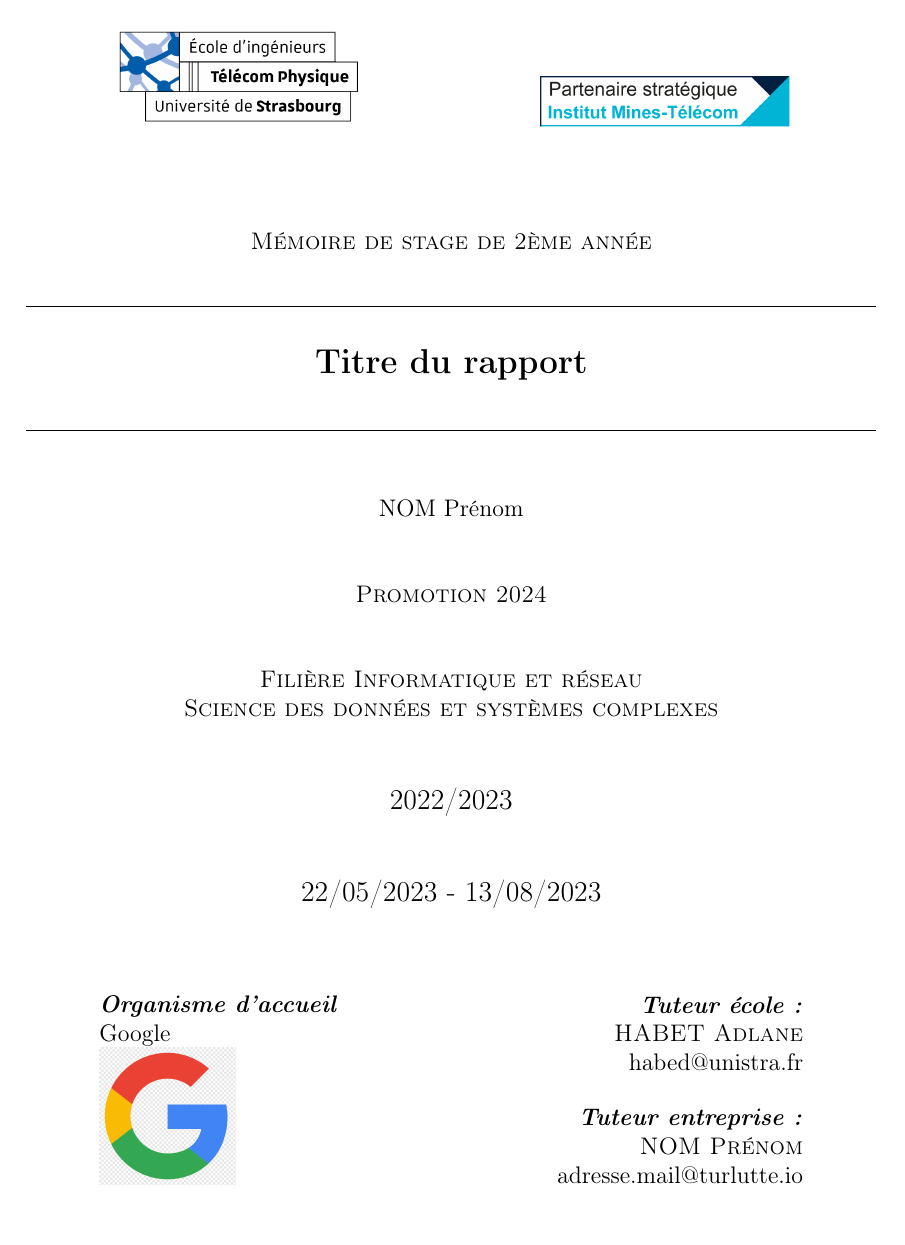
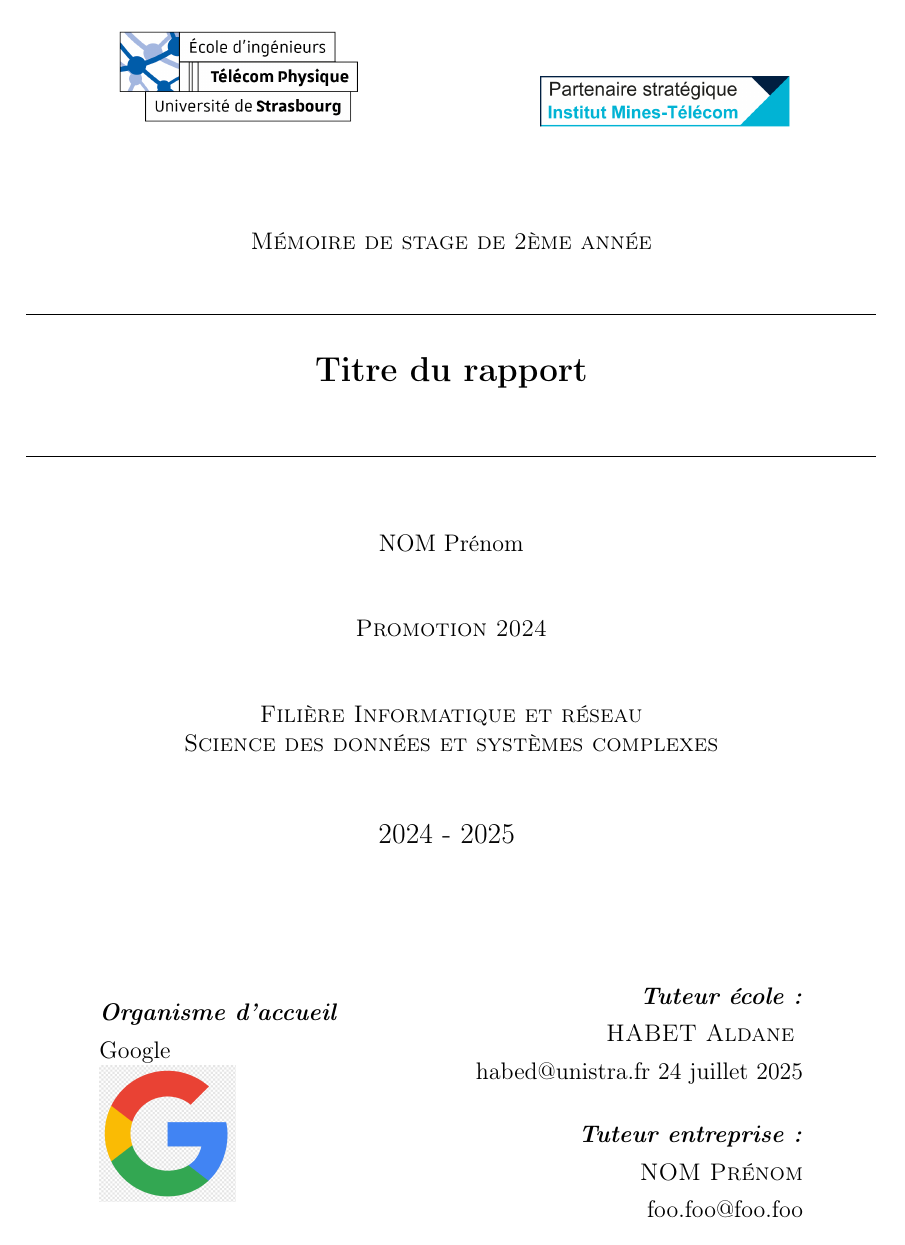
Before and after one commit to m7415/rapport_de_stage_TPS, a LaTeX document (main.tex, which reads rapport de stage.cls): page 1 of 14. Compiled offline with pdfLaTeX.

Commit message:
Proposition de pull request (#2)
* (Tried) to make improvements

Changes:
- Modified some commands to be more coherent with LaTex default down
- Modified some commands to be optional
- Modified formatting commands to be included in .cls instead of in
  .tex
- Modified README to include installation and command explaination
- Modified .tex to remove commands comments, as commands are
  self-explainatory (and the README now provide the explaination)

* Modified README

```diff
--- a/main.tex
+++ b/main.tex
@@ -8,60 +8,35 @@
 
 %----------- Document ---------
 
+
+% Obligatoire
+
+\title{Titre du rapport}
+\subtitle{Mémoire de stage de 2ème année}
+
+\author{NOM Prénom}
+\filiere{Filière Informatique et réseau}
+\master{Science des données et systèmes complexes}
+\promo{2024}
+
+\nomentreprise{Google}
+\logoentreprise{logos/google.png}
+\tuteurentreprise{NOM Prénom}
+\tuteurentreprisemail{foo.foo@foo.foo}
+
+
+\trigrammemention{TPS}
+
+% Optionnal
+
+%\tuteurecole{NOM Prénom}
+%\tuteurecolemail{foo.foo@foo.foo}
+%\academicyear{2025 - 2026}
+
+
 \begin{document}
 
-\pagenumbering{roman} % On numerote le début du rapport en chiffres romains
-
-%----------- Informations du rapport ---------
-
-% Lien vers le logo de l'entreprise
-\logoentreprise{logos/google.png}
-% Nom de l'entreprise
-\nomentreprise{Google}
-
-% Titre du rapport
-\titre{Titre du rapport}
-\intitule{Mémoire de stage de 2ème année}
-
-% Pour le bas de la page
-\trigrammemention{TPS}
-
-% Nom de la filière
-\filiere{Filière Informatique et réseau}
-\master{Science des données et systèmes complexes}
-
-% Votre nom
-\eleve{NOM Prénom}
-
-% La promo
-\promo{2024}
-
-% L'année universitaire en cours
-\annee{2022/2023}
-
-% Les dates du stage
-\dates{22/05/2023 - 13/08/2023}
-
-% Le nom et adresse du tuteur école
-\tuteurecole{
-    \textsc{HABET Adlane} \\
-    habed@unistra.fr
-}
-
-% Le nom et adresse du tuteur entreprise
-\tuteurentreprise{
-    \textsc{NOM Prénom} \\
-    adresse.mail@turlutte.io
-}
-
-%----------- Initialisation -------------------
-
-\fairemarges % Afficher les marges
-\fairepagedegarde % Créer la page de garde
-
-\justify % La suite du document sera en justifié au carré
-
-%----------- Remerciements -------------------
+\maketitle
 
 \section{Remerciements}
 \input{Chapters/remerciements}
--- a/rapport de stage.cls
+++ b/rapport de stage.cls
@@ -27,6 +27,21 @@
 \RequirePackage[backend=biber,style=numeric,sorting=ynt]{biblatex} %Imports biblatex package
 
 \RequirePackage{ragged2e} % justification au carré
+\RequirePackage{etoolbox}
+\RequirePackage{ifthen}
+
+\let\oldsection\section
+\RenewDocumentCommand{\section}{s o m}{%
+  \ifthenelse{\equal{#3}{Introduction}}{\pagenumbering{arabic}}{}
+  \IfBooleanTF{#1}
+    {\oldsection*{#3}} % starred section
+    {%
+      \IfNoValueTF{#2}
+        {\oldsection{#3}} % no optional arg
+        {\oldsection[#2]{#3}} % optional arg present
+    }%
+}
+
 
 %-------------------- Informations sur le rapport ----------------------
 
@@ -34,24 +49,57 @@
 \newcommand{\master}[1]{\renewcommand{\master}{#1}}
 \newcommand{\filiere}[1]{\renewcommand{\filiere}{#1}}
 
-\newcommand{\titre}[1]{\renewcommand{\titre}{#1}}
-\newcommand{\intitule}[1]{\renewcommand{\intitule}{#1}}
-
-\newcommand{\eleve}[1]{\renewcommand{\eleve}{#1}}
+\newcommand{\subtitle}[1]{\renewcommand{\subtitle}{#1}}
 
 \newcommand{\promo}[1]{\renewcommand{\promo}{#1}}
 
-\newcommand{\annee}[1]{\renewcommand{\annee}{#1}}
+%\newcommand{\annee}[1]{\renewcommand{\annee}{#1}}
+\providecommand{\tuteurecole}[1]{
+  \ifstrempty{#1}{
+    HABET Aldane
+  }{
+  \renewcommand{\tuteurecole}{#1}
+}
+}
 
-\newcommand{\tuteurecole}[1]{\renewcommand{\tuteurecole}{#1}}
+\providecommand{\tuteurecolemail}[1]{
+  \ifstrempty{#1}{
+    habed@unistra.fr
+    \@date
+  }{
+  \renewcommand{\tuteurecolemail}{#1}
+}
+}
+
+\providecommand{\academicyear}[1]{%
+  \ifstrempty{#1}{
+  \ifnum\month<9
+    \advance\year -1
+    \the\year\ -
+    \advance\year 1
+    \the\year
+  \else
+    \the\year\ -
+    \advance\year 1
+    \the\year
+  \fi
+  }{
+  \renewcommand{\academicyear}{#1}
+  }
+}
+
 \newcommand{\tuteurentreprise}[1]{\renewcommand{\tuteurentreprise}{#1}}
+\newcommand{\tuteurentreprisemail}[1]{\renewcommand{\tuteurentreprisemail}{#1}}
 
 \newcommand{\logoentreprise}[1]{\renewcommand{\logoentreprise}{#1}}
 \newcommand{\nomentreprise}[1]{\renewcommand{\nomentreprise}{#1}}
 
 \newcommand{\dates}[1]{\renewcommand{\dates}{#1}}
+%\newcommand{\linespacing}[1][1.5]{#1}
 
 %-------------------- Nouvelles commandes ----------------------
+
+
 
 % Formatte les pages (header, marges, image, ...)
 \newcommand{\fairemarges}{
@@ -67,8 +115,10 @@
 }
 
 % Créer la page de garde
-\newcommand{\fairepagedegarde}{
+\renewcommand{\maketitle}{
+    \fairemarges
     \begin{titlepage}
+    \renewcommand{\baselinestretch}{1}
 
     \centering %Centraliser le contenu
 
@@ -85,16 +135,16 @@
     \end{figure}
 
     \vspace{0.5cm}
-    {\scshape \intitule \par}
+    {\scshape \subtitle \par}
     \vspace{0.5cm}
 
     % Titre du rapport
     \rule{\linewidth}{0.2 mm} \\[0.4 cm]
-    {\Large\bfseries \titre \par} \
+    {\Large\bfseries \@title \par} \
     \rule{\linewidth}{0.2 mm} \\[1.0 cm]
 
     % Nom de l'étudiant
-    {\eleve \par}
+    {\@author \par}
     \vspace{1.0cm}
 
     % Promotion
@@ -106,7 +156,7 @@
     \vspace{1cm}
 
     % Année universitaire
-    {\large \annee \par}
+    {\large \academicyear{} \par}
     \vspace{1cm}
 
     % Dates
@@ -125,11 +175,13 @@
     \begin{minipage}{0.4\textwidth}
         \begin{flushright}
         \emph{\textbf{Tuteur école :}} \\
-    	 \tuteurecole \\
+        \textsc{\tuteurecole{}} \\
+        \tuteurecolemail{}
         \end{flushright}
         \begin{flushright}
         \emph{\textbf{Tuteur entreprise :}} \\
-    	 \tuteurentreprise \\
+        \textsc{\tuteurentreprise} \\
+        \tuteurentreprisemail
         \end{flushright}
     \end{minipage}\\[2cm]
 
@@ -138,14 +190,15 @@
 
     \end{titlepage}
     \newpage
+    \pagenumbering{roman}
+    \justify
 }
 
-% Ajuste l'affichage de la table des matières
 \renewcommand{\thesection}{}
 \renewcommand{\thesubsection}{\Roman{subsection}.}
 \renewcommand{\thesubsubsection}{\Roman{subsection}.\arabic{subsubsection}.}
 
-\newcommand{\tabledematieres}{
+\newcommand{\toc}{
   \tableofcontents
   \newpage
 }
@@ -170,3 +223,7 @@
         \end{minipage}%
     \end{center}
 }
+
+% Formatting
+
+\renewcommand{\baselinestretch}{1.3}
```
Also changed, not shown: README.md, main.tex (8 more changed lines). Lines whose indentation alone changed are shown as unchanged.
